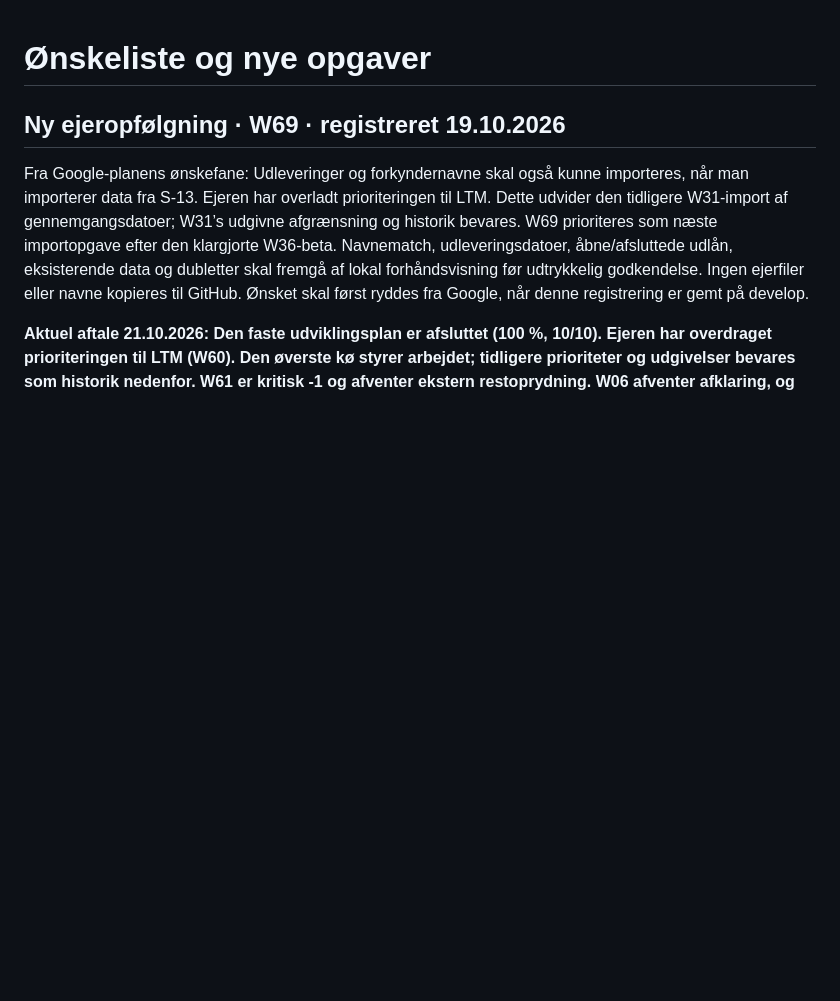
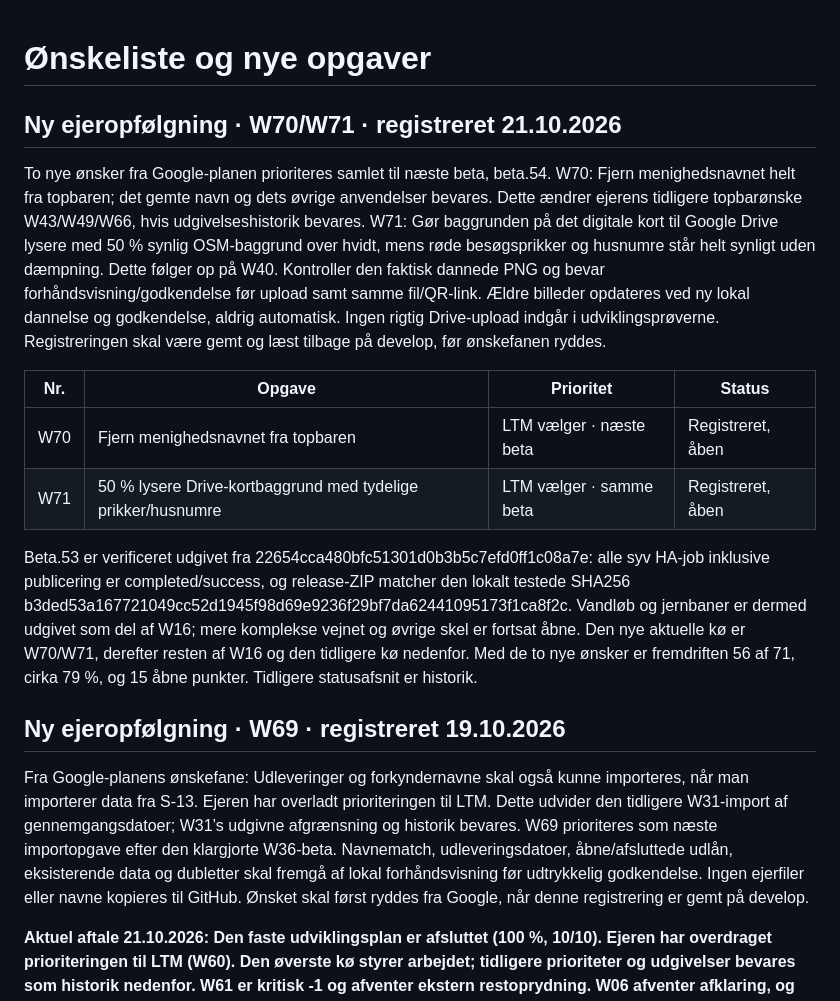
Before and after one commit to Bib007/LTM-Local-Territory-Manager, a Markdown page: OENSKELISTE.md, the part around the change. Drawn GitHub-style; blank space fills up the shorter version.

Commit message:
Register W70/W71 feedback and verified beta.53 release

```diff
--- a/OENSKELISTE.md
+++ b/OENSKELISTE.md
@@ -1,4 +1,15 @@
 # Ønskeliste og nye opgaver
+
+## Ny ejeropfølgning · W70/W71 · registreret 21.10.2026
+
+To nye ønsker fra Google-planen prioriteres samlet til næste beta, beta.54. W70: Fjern menighedsnavnet helt fra topbaren; det gemte navn og dets øvrige anvendelser bevares. Dette ændrer ejerens tidligere topbarønske W43/W49/W66, hvis udgivelseshistorik bevares. W71: Gør baggrunden på det digitale kort til Google Drive lysere med 50 % synlig OSM-baggrund over hvidt, mens røde besøgsprikker og husnumre står helt synligt uden dæmpning. Dette følger op på W40. Kontroller den faktisk dannede PNG og bevar forhåndsvisning/godkendelse før upload samt samme fil/QR-link. Ældre billeder opdateres ved ny lokal dannelse og godkendelse, aldrig automatisk. Ingen rigtig Drive-upload indgår i udviklingsprøverne. Registreringen skal være gemt og læst tilbage på develop, før ønskefanen ryddes.
+
+| Nr. | Opgave | Prioritet | Status |
+| --- | --- | --- | --- |
+| W70 | Fjern menighedsnavnet fra topbaren | LTM vælger · næste beta | Registreret, åben |
+| W71 | 50 % lysere Drive-kortbaggrund med tydelige prikker/husnumre | LTM vælger · samme beta | Registreret, åben |
+
+Beta.53 er verificeret udgivet fra 22654cca480bfc51301d0b3b5c7efd0ff1c08a7e: alle syv HA-job inklusive publicering er completed/success, og release-ZIP matcher den lokalt testede SHA256 b3ded53a167721049cc52d1945f98d69e9236f29bf7da62441095173f1ca8f2c. Vandløb og jernbaner er dermed udgivet som del af W16; mere komplekse vejnet og øvrige skel er fortsat åbne. Den nye aktuelle kø er W70/W71, derefter resten af W16 og den tidligere kø nedenfor. Med de to nye ønsker er fremdriften 56 af 71, cirka 79 %, og 15 åbne punkter. Tidligere statusafsnit er historik.
 
 ## Ny ejeropfølgning · W69 · registreret 19.10.2026
 
```
